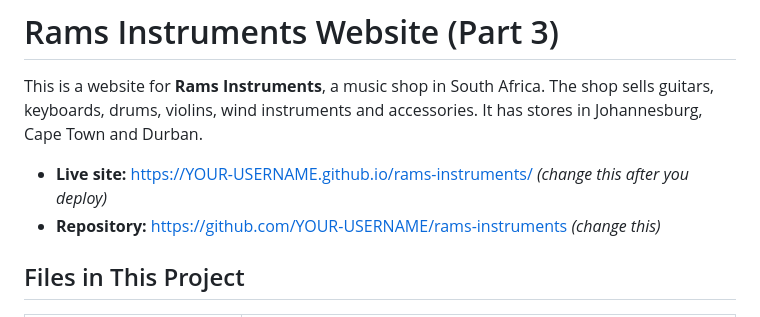
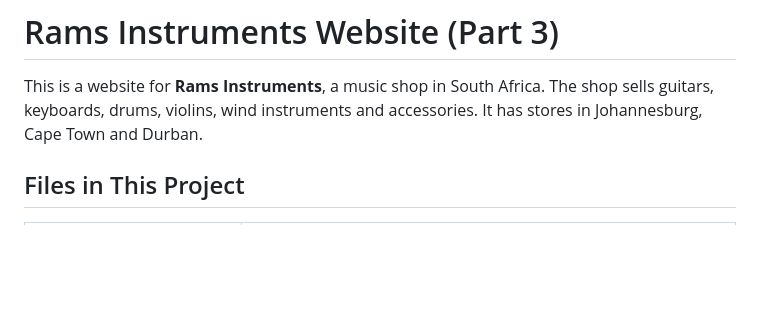
Before and after one commit to ankhodisahoramakhoramakholwana-pixel/Rams-instruments-final, a Markdown page: README.md, the part around the change. GitHub-like rendering; blank space fills up the shorter version.

Commit message:
Remove placeholder links from README
Removed placeholder links for live site and repository.

```diff
--- a/README.md
+++ b/README.md
@@ -2,8 +2,6 @@
 
 This is a website for **Rams Instruments**, a music shop in South Africa. The shop sells guitars, keyboards, drums, violins, wind instruments and accessories. It has stores in Johannesburg, Cape Town and Durban.
 
-- **Live site:** https://YOUR-USERNAME.github.io/rams-instruments/ *(change this after you deploy)*
-- **Repository:** https://github.com/YOUR-USERNAME/rams-instruments *(change this)*
 
 ## Files in This Project
 
```
